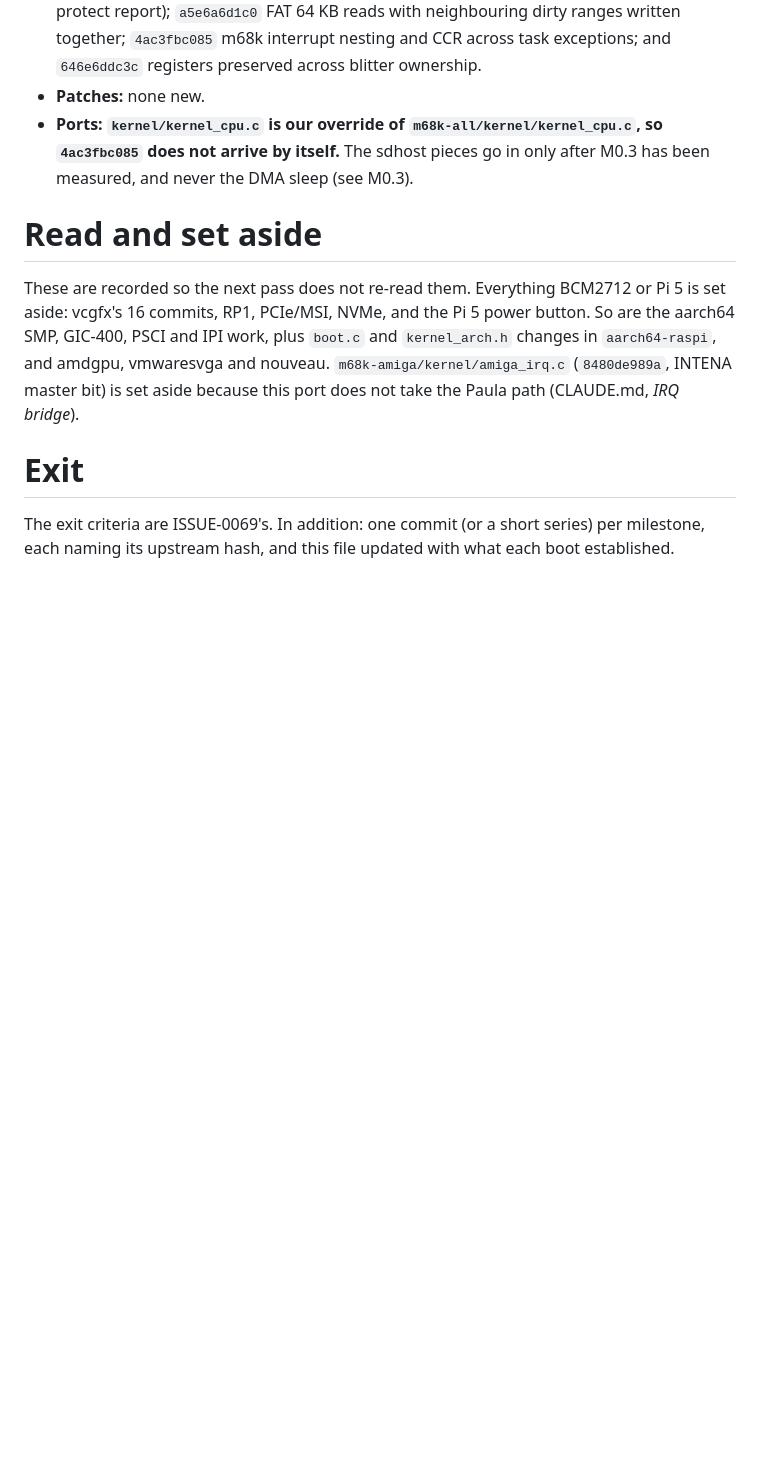
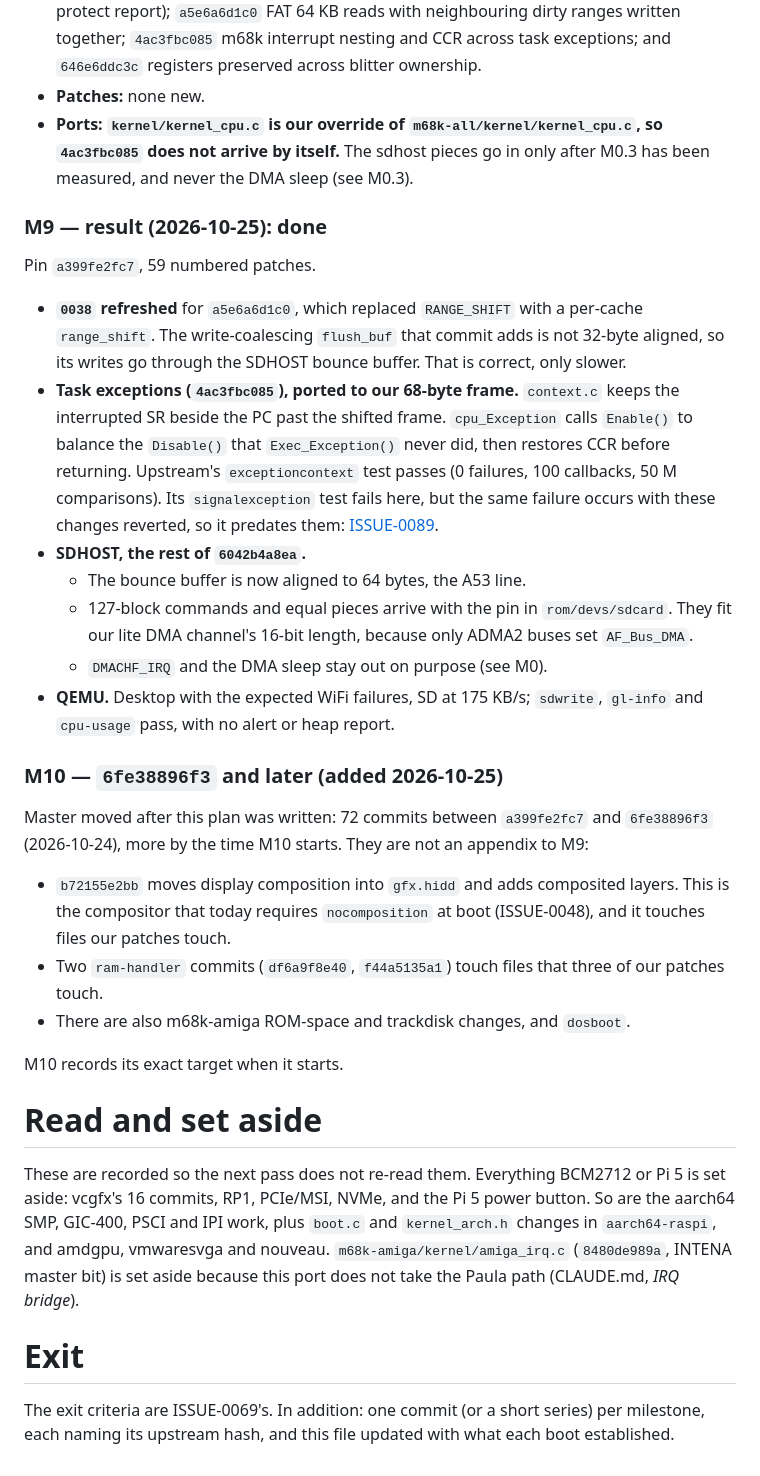
Before and after one commit to JJDSNT/bellatrix, a Markdown page: AI_context/issues/ISSUE-0088.md, the part around the change. Rendered like a GitHub page; blank space fills up the shorter version.

Commit message:
docs(issues): record M9, and add M10 for what master gained since the plan
Co-Authored-By: Claude Opus 5.5 <noreply@anthropic.com>
Claude-Session: https://claude.ai/code/session_01NzNezvrW2KD5imQDPTCTM5

```diff
--- a/AI_context/issues/ISSUE-0088.md
+++ b/AI_context/issues/ISSUE-0088.md
@@ -725,6 +725,47 @@ Pin `7a69e65d61`, and the series applies unchanged (59 patches).
   itself.** The sdhost pieces go in only after M0.3 has been measured, and
   never the DMA sleep (see M0.3).
 
+### M9 — result (2026-10-25): done
+
+Pin `a399fe2fc7`, 59 numbered patches.
+
+- **`0038` refreshed** for `a5e6a6d1c0`, which replaced `RANGE_SHIFT` with a
+  per-cache `range_shift`. The write-coalescing `flush_buf` that commit adds
+  is not 32-byte aligned, so its writes go through the SDHOST bounce
+  buffer. That is correct, only slower.
+- **Task exceptions (`4ac3fbc085`), ported to our 68-byte frame.**
+  `context.c` keeps the interrupted SR beside the PC past the shifted frame.
+  `cpu_Exception` calls `Enable()` to balance the `Disable()` that
+  `Exec_Exception()` never did, then restores CCR before returning. Upstream's
+  `exceptioncontext` test passes (0 failures, 100 callbacks, 50 M
+  comparisons). Its `signalexception` test fails here, but the same failure
+  occurs with these changes reverted, so it predates them:
+  [ISSUE-0089](ISSUE-0089.md).
+- **SDHOST, the rest of `6042b4a8ea`.**
+  - The bounce buffer is now aligned to 64 bytes, the A53 line.
+  - 127-block commands and equal pieces arrive with the pin in
+    `rom/devs/sdcard`. They fit our lite DMA channel's 16-bit length,
+    because only ADMA2 buses set `AF_Bus_DMA`.
+  - `DMACHF_IRQ` and the DMA sleep stay out on purpose (see M0).
+- **QEMU.** Desktop with the expected WiFi failures, SD at 175 KB/s;
+  `sdwrite`, `gl-info` and `cpu-usage` pass, with no alert or heap report.
+
+### M10 — `6fe38896f3` and later (added 2026-10-25)
+
+Master moved after this plan was written: 72 commits between `a399fe2fc7`
+and `6fe38896f3` (2026-10-24), more by the time M10 starts. They are not an
+appendix to M9:
+
+- `b72155e2bb` moves display composition into `gfx.hidd` and adds
+  composited layers. This is the compositor that today requires
+  `nocomposition` at boot (ISSUE-0048), and it touches files our patches
+  touch.
+- Two `ram-handler` commits (`df6a9f8e40`, `f44a5135a1`) touch files that
+  three of our patches touch.
+- There are also m68k-amiga ROM-space and trackdisk changes, and `dosboot`.
+
+M10 records its exact target when it starts.
+
 # Read and set aside
 
 These are recorded so the next pass does not re-read them. Everything BCM2712
```
